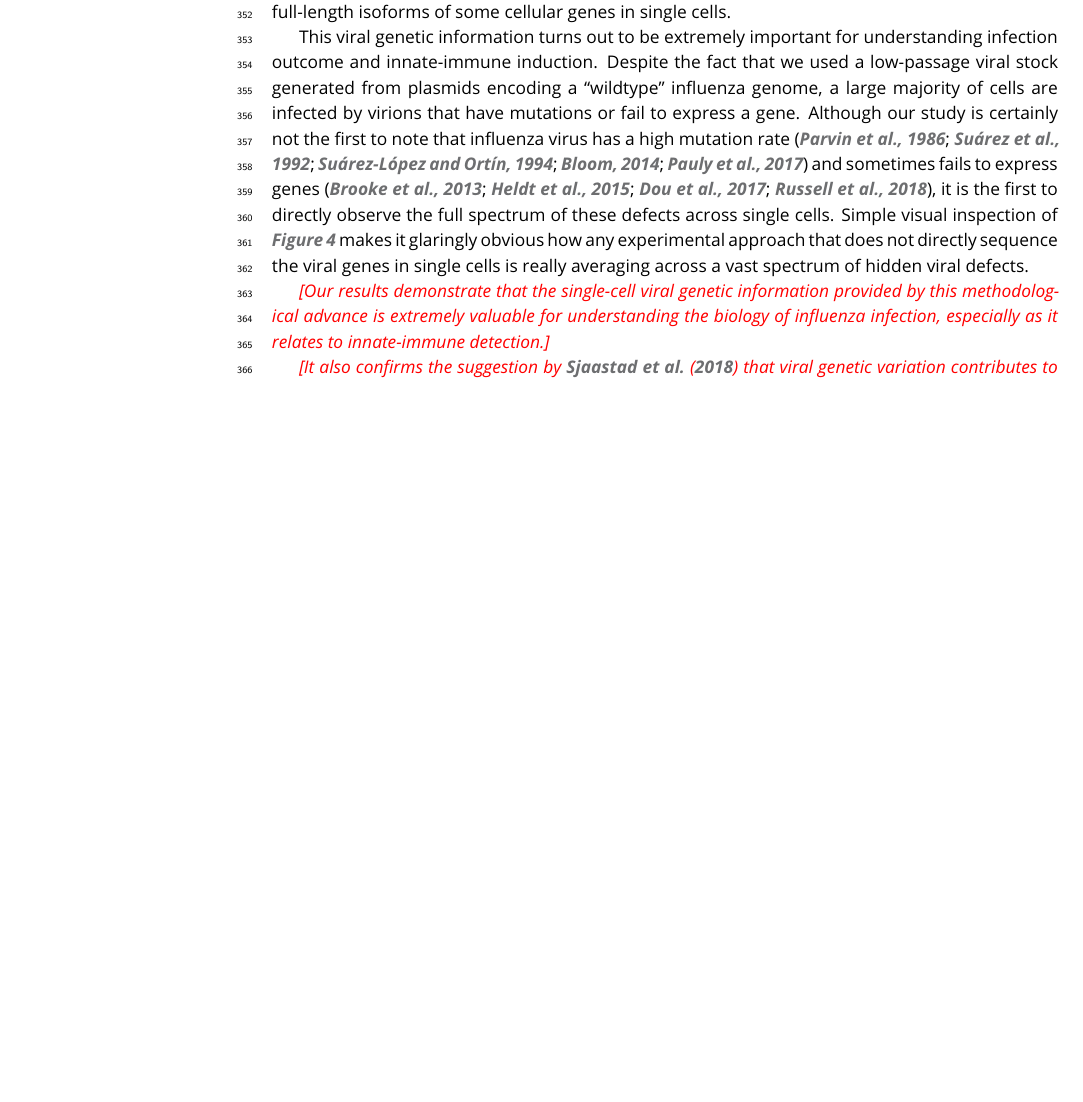
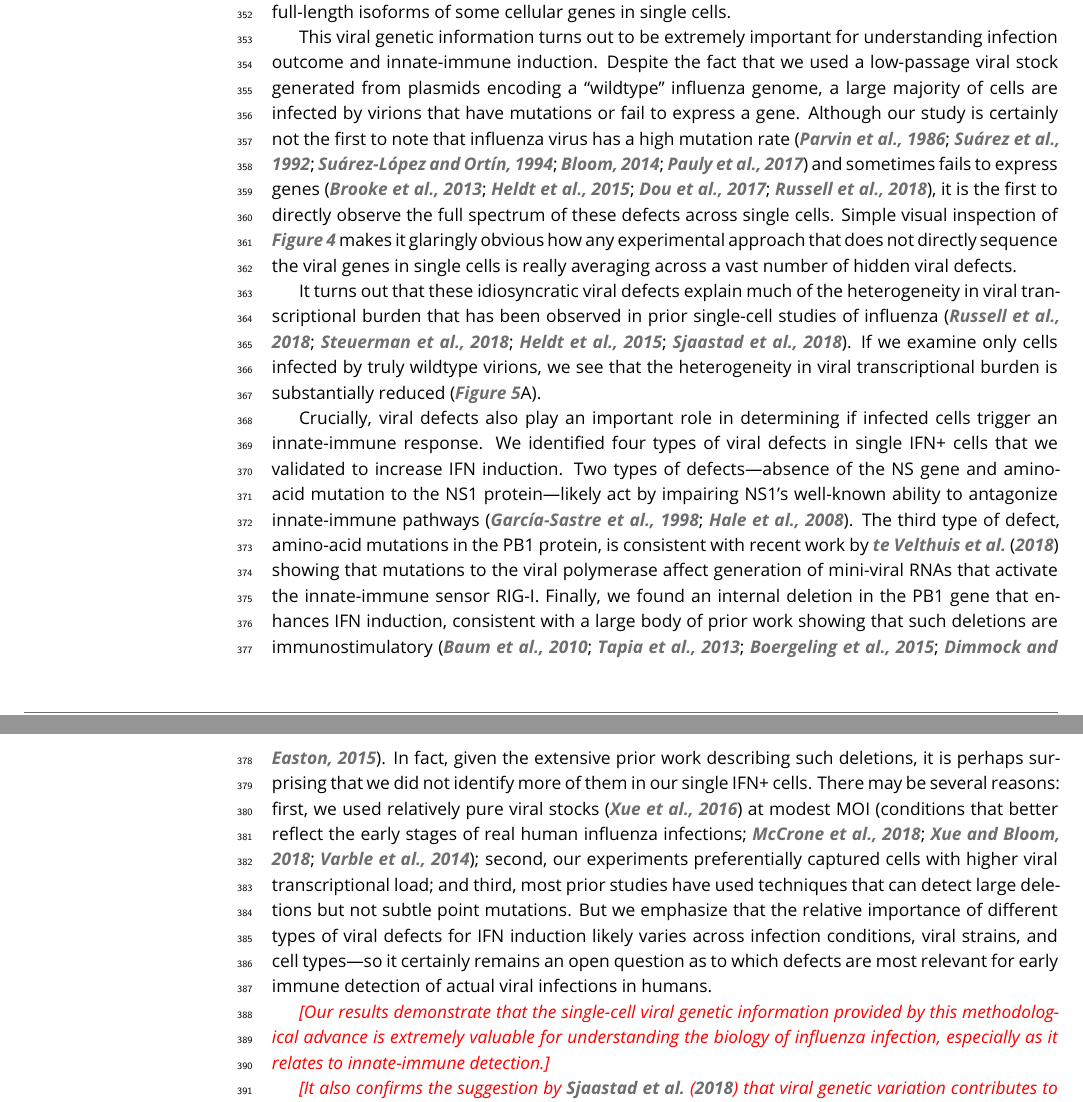
Before and after one commit to jbloomlab/IFNsorted_flu_single_cell, a LaTeX document (paper/paper.tex): part of page 12 of 42 before the commit and two parts of pages 12 and 13 of 42 after it, the two joined at a grey line, cut so that both start at the same text, the shorter picture padded with empty space. Compiled offline with pdfLaTeX.

Commit message:
added another paragraph to Discussion

```diff
--- a/paper/paper.tex
+++ b/paper/paper.tex
@@ -706,8 +706,19 @@ To make this information complete, we have coupled a standard single-cell transc
 This viral genetic information turns out to be extremely important for understanding infection outcome and innate-immune induction.
 Despite the fact that we used a low-passage viral stock generated from plasmids encoding a ``wildtype'' influenza genome, a large majority of cells are infected by virions that have mutations or fail to express a gene.
 Although our study is certainly not the first to note that influenza virus has a high mutation rate~\citep{parvin1986measurement, suarez1992heterogeneity, suarez1994estimation, bloom2014experimentally, pauly2017novel} and sometimes fails to express genes~\citep{brooke2013most, heldt2015single, dou2017analysis, russell2018extreme}, it is the first to directly observe the full spectrum of these defects across single cells.
-Simple visual inspection of \FIG{genotypes} makes it glaringly obvious how any experimental approach that does not directly sequence the viral genes in single cells is really averaging across a vast spectrum of hidden viral defects.
+Simple visual inspection of \FIG{genotypes} makes it glaringly obvious how any experimental approach that does not directly sequence the viral genes in single cells is really averaging across a vast number of hidden viral defects.
 
+It turns out that these idiosyncratic viral defects explain much of the heterogeneity in viral transcriptional burden that has been observed in prior single-cell studies of influenza~\citep{russell2018extreme, steuerman2018dissection, heldt2015single, sjaastad2018distinct}.
+If we examine only cells infected by truly wildtype virions, we see that the heterogeneity in viral transcriptional burden is substantially reduced (\FIG{mutations}A).
+
+Crucially, viral defects also play an important role in determining if infected cells trigger an innate-immune response.
+We identified four types of viral defects in single IFN+ cells that we validated to increase IFN induction.
+Two types of defects---absence of the NS gene and amino-acid mutation to the NS1 protein---likely act by impairing NS1's well-known ability to antagonize innate-immune pathways~\citep{garcia1998influenza, hale2008multifunctional}.
+The third type of defect, amino-acid mutations in the PB1 protein, is consistent with recent work by \citet{velthuis2018mini} showing that mutations to the viral polymerase affect generation of mini-viral RNAs that activate the innate-immune sensor RIG-I.
+Finally, we found an internal deletion in the PB1 gene that enhances IFN induction, consistent with a large body of prior work showing that such deletions are immunostimulatory~\citep{baum2010preference, tapia2013defective, boergeling2015evidence, dimmock2015cloned}.
+In fact, given the extensive prior work describing such deletions, it is perhaps surprising that we did not identify more of them in our single IFN+ cells.
+There may be several reasons: first, we used relatively pure viral stocks~\citep{xue2016propagation} at modest MOI~\citep[conditions that better reflect the early stages of real human influenza infections;][]{mccrone2018stochastic, xue2018reconciling, varble2014influenza}; second, our experiments preferentially captured cells with higher viral transcriptional load; and third, most prior studies have used techniques that can detect large deletions but not subtle point mutations.
+But we emphasize that the relative importance of different types of viral defects for IFN induction likely varies across infection conditions, viral strains, and cell types---so it certainly remains an open question as to which defects are most relevant for early immune detection of actual viral infections in humans.
 
 \jdbcomment{Our results demonstrate that the single-cell viral genetic information provided by this methodological advance is extremely valuable for understanding the biology of influenza infection, especially as it relates to innate-immune detection.}
 
```
